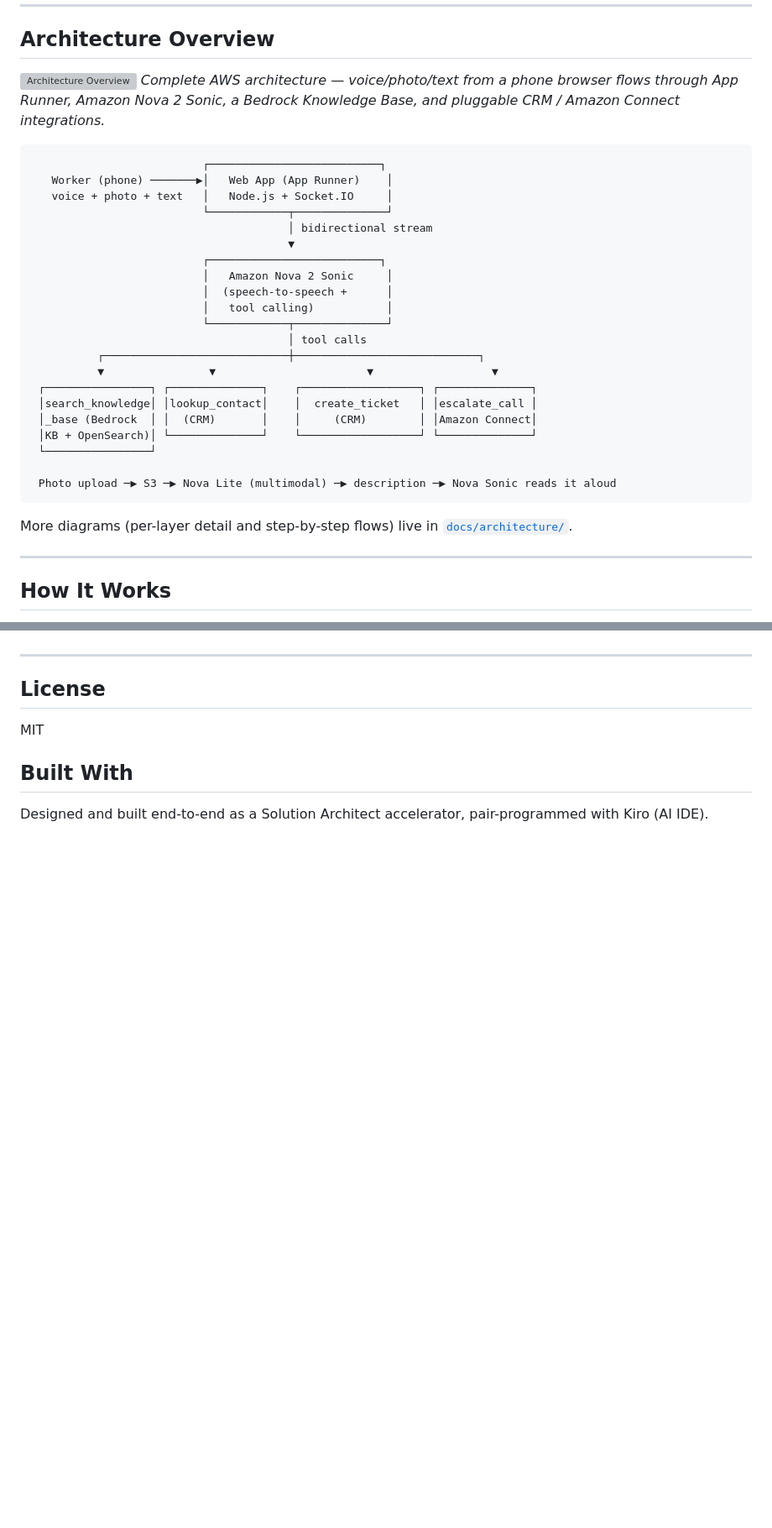
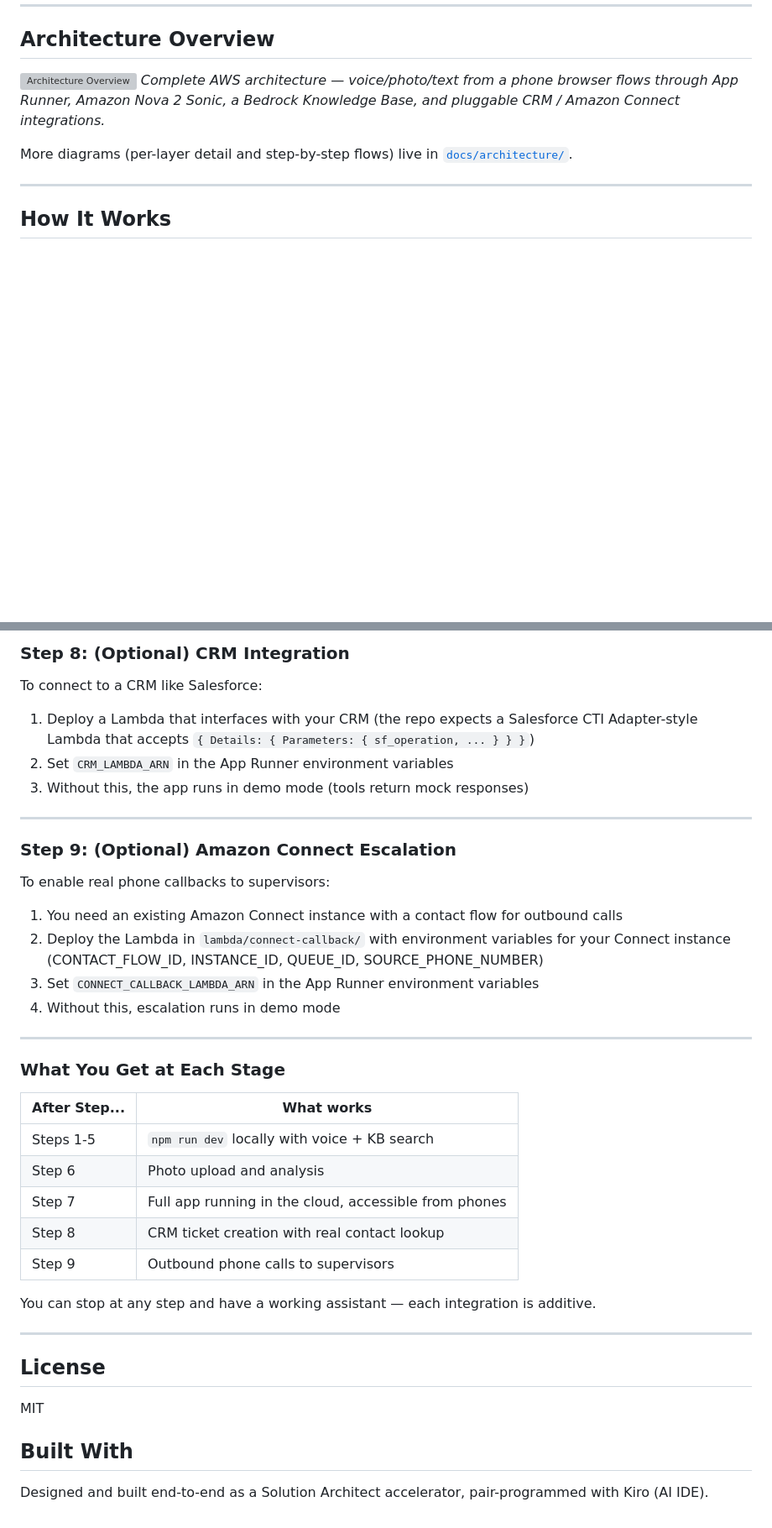
Before and after one commit to joacordobal/AWS-voice-ai-assistant-project, a Markdown page: README.md, 2 parts joined by grey strips. Shown at 84% size. GitHub-like rendering; blank space fills up the shorter version; grey boxes are pictures that could not be loaded.

````diff
--- a/README.md
+++ b/README.md
@@ -40,30 +40,6 @@ Everything happens in one continuous voice conversation. Works in **demo mode ou
 
 ![Architecture Overview](docs/architecture/images/architecture-overview.png)
 *Complete AWS architecture — voice/photo/text from a phone browser flows through App Runner, Amazon Nova 2 Sonic, a Bedrock Knowledge Base, and pluggable CRM / Amazon Connect integrations.*
-
-```
-                          ┌──────────────────────────┐
-   Worker (phone) ───────▶│   Web App (App Runner)    │
-   voice + photo + text   │   Node.js + Socket.IO     │
-                          └────────────┬──────────────┘
-                                       │ bidirectional stream
-                                       ▼
-                          ┌──────────────────────────┐
-                          │   Amazon Nova 2 Sonic     │
-                          │  (speech-to-speech +      │
-                          │   tool calling)           │
-                          └────────────┬──────────────┘
-                                       │ tool calls
-          ┌────────────────────────────┼────────────────────────────┐
-          ▼                ▼                       ▼                  ▼
- ┌────────────────┐ ┌──────────────┐    ┌──────────────────┐ ┌──────────────┐
- │search_knowledge│ │lookup_contact│    │  create_ticket   │ │escalate_call │
- │_base (Bedrock  │ │  (CRM)       │    │     (CRM)        │ │Amazon Connect│
- │KB + OpenSearch)│ └──────────────┘    └──────────────────┘ └──────────────┘
- └────────────────┘
-
- Photo upload ─▶ S3 ─▶ Nova Lite (multimodal) ─▶ description ─▶ Nova Sonic reads it aloud
-```
 
 More diagrams (per-layer detail and step-by-step flows) live in [`docs/architecture/`](docs/architecture/).
 
@@ -189,3 +316,35 @@ Copy `scripts/deploy.env.template` to `scripts/deploy.env` and fill in your valu
+### Step 8: (Optional) CRM Integration
+
+To connect to a CRM like Salesforce:
+
+1. Deploy a Lambda that interfaces with your CRM (the repo expects a Salesforce CTI Adapter-style Lambda that accepts `{ Details: { Parameters: { sf_operation, ... } } }`)
+2. Set `CRM_LAMBDA_ARN` in the App Runner environment variables
+3. Without this, the app runs in demo mode (tools return mock responses)
+
+---
+
+### Step 9: (Optional) Amazon Connect Escalation
+
+To enable real phone callbacks to supervisors:
+
+1. You need an existing Amazon Connect instance with a contact flow for outbound calls
+2. Deploy the Lambda in `lambda/connect-callback/` with environment variables for your Connect instance (CONTACT_FLOW_ID, INSTANCE_ID, QUEUE_ID, SOURCE_PHONE_NUMBER)
+3. Set `CONNECT_CALLBACK_LAMBDA_ARN` in the App Runner environment variables
+4. Without this, escalation runs in demo mode
+
+---
+
+### What You Get at Each Stage
+
+| After Step... | What works |
+|---|---|
+| Steps 1-5 | `npm run dev` locally with voice + KB search |
+| Step 6 | Photo upload and analysis |
+| Step 7 | Full app running in the cloud, accessible from phones |
+| Step 8 | CRM ticket creation with real contact lookup |
+| Step 9 | Outbound phone calls to supervisors |
+
+You can stop at any step and have a working assistant — each integration is additive.
 
 ---
 
````
Also changed, not shown: other parts of README.md (+157 -6 lines).
